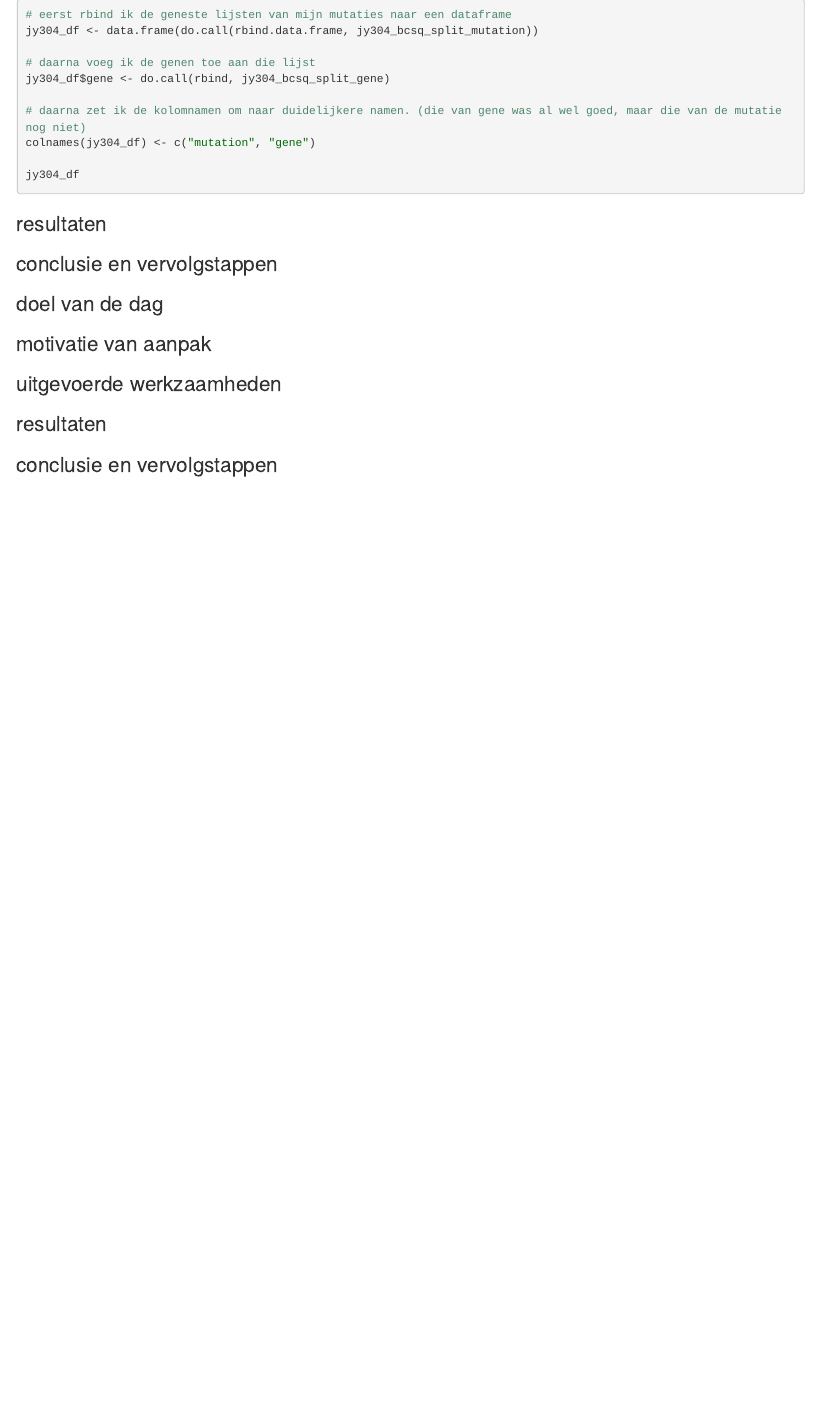
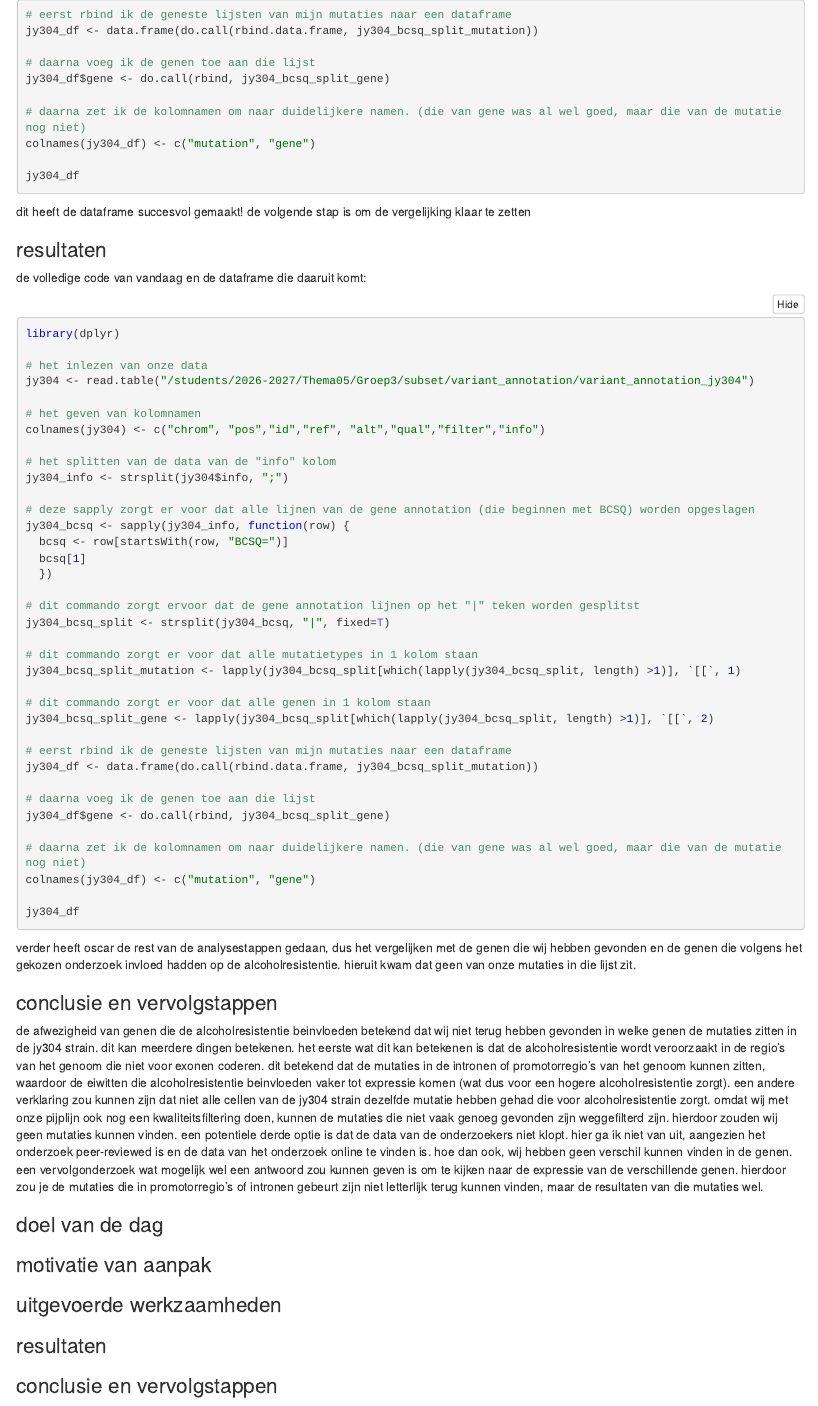
Before and after one commit to JasmijnpPeterse/Genomics, an R Markdown document (Logboeken/logboek_alexander.Rmd): the page in a window 1100 px wide, from 17550 px down before the commit and from 17370 px down after it, so that both start at the same text. The pictures show the output file Logboeken/logboek_alexander.nb.html that the author committed with the source, opened offline.

Commit message:
logboek hopelijk afgekookt

````diff
--- a/Logboeken/logboek_alexander.Rmd
+++ b/Logboeken/logboek_alexander.Rmd
@@ -812,9 +812,59 @@ colnames(jy304_df) <- c("mutation", "gene")
 jy304_df
 ```
 
+dit heeft de dataframe succesvol gemaakt! de volgende stap is om de vergelijking klaar te zetten
+
 ### resultaten
 
+de volledige code van vandaag en de dataframe die daaruit komt:
+
+```{r eval=FALSE}
+library(dplyr)
+
+# het inlezen van onze data
+jy304 <- read.table("/students/2026-2027/Thema05/Groep3/subset/variant_annotation/variant_annotation_jy304")
+
+# het geven van kolomnamen
+colnames(jy304) <- c("chrom", "pos","id","ref", "alt","qual","filter","info")
+
+# het splitten van de data van de "info" kolom
+jy304_info <- strsplit(jy304$info, ";")
+
+# deze sapply zorgt er voor dat alle lijnen van de gene annotation (die beginnen met BCSQ) worden opgeslagen
+jy304_bcsq <- sapply(jy304_info, function(row) {
+  bcsq <- row[startsWith(row, "BCSQ=")]
+  bcsq[1]
+  })
+
+# dit commando zorgt ervoor dat de gene annotation lijnen op het "|" teken worden gesplitst
+jy304_bcsq_split <- strsplit(jy304_bcsq, "|", fixed=T)
+
+# dit commando zorgt er voor dat alle mutatietypes in 1 kolom staan
+jy304_bcsq_split_mutation <- lapply(jy304_bcsq_split[which(lapply(jy304_bcsq_split, length) >1)], `[[`, 1)
+
+# dit commando zorgt er voor dat alle genen in 1 kolom staan
+jy304_bcsq_split_gene <- lapply(jy304_bcsq_split[which(lapply(jy304_bcsq_split, length) >1)], `[[`, 2)
+
+# eerst rbind ik de geneste lijsten van mijn mutaties naar een dataframe
+jy304_df <- data.frame(do.call(rbind.data.frame, jy304_bcsq_split_mutation))
+
+# daarna voeg ik de genen toe aan die lijst
+jy304_df$gene <- do.call(rbind, jy304_bcsq_split_gene)
+
+# daarna zet ik de kolomnamen om naar duidelijkere namen. (die van gene was al wel goed, maar die van de mutatie nog niet)
+colnames(jy304_df) <- c("mutation", "gene")
+
+jy304_df
+
+
+```
+
+verder heeft oscar de rest van de analysestappen gedaan, dus het vergelijken met de genen die wij hebben gevonden en de genen die volgens het gekozen onderzoek invloed hadden op de alcoholresistentie. hieruit kwam dat geen van onze mutaties in die lijst zit.
+
 ### conclusie en vervolgstappen
+
+de afwezigheid van genen die de alcoholresistentie beinvloeden betekend dat wij niet terug hebben gevonden in welke genen de mutaties zitten in de jy304 strain. dit kan meerdere dingen betekenen. het eerste wat dit kan betekenen is dat de alcoholresistentie wordt veroorzaakt in de regio's van het genoom die niet voor exonen coderen. dit betekend dat de mutaties in de intronen of promotorregio's van het genoom kunnen zitten, waardoor de eiwitten die alcoholresistentie beinvloeden vaker tot expressie komen (wat dus voor een hogere alcoholresistentie zorgt). een andere verklaring zou kunnen zijn dat niet alle cellen van de jy304 strain dezelfde mutatie hebben gehad die voor alcoholresistentie zorgt. omdat wij met onze pijplijn ook nog een kwaliteitsfiltering doen, kunnen de mutaties die niet vaak genoeg gevonden zijn weggefilterd zijn. hierdoor zouden wij geen mutaties kunnen vinden. een potentiele derde optie is dat de data van de onderzoekers niet klopt. hier ga ik niet van uit, aangezien het onderzoek peer-reviewed is en de data van het onderzoek online te vinden is.
+hoe dan ook, wij hebben geen verschil kunnen vinden in de genen. een vervolgonderzoek wat mogelijk wel een antwoord zou kunnen geven is om te kijken naar de expressie van de verschillende genen. hierdoor zou je de mutaties die in promotorregio's of intronen gebeurt zijn niet letterlijk terug kunnen vinden, maar de resultaten van die mutaties wel.
 
 
 ##
````
Also changed, not shown: Logboeken/logboek_alexander.nb.html.
